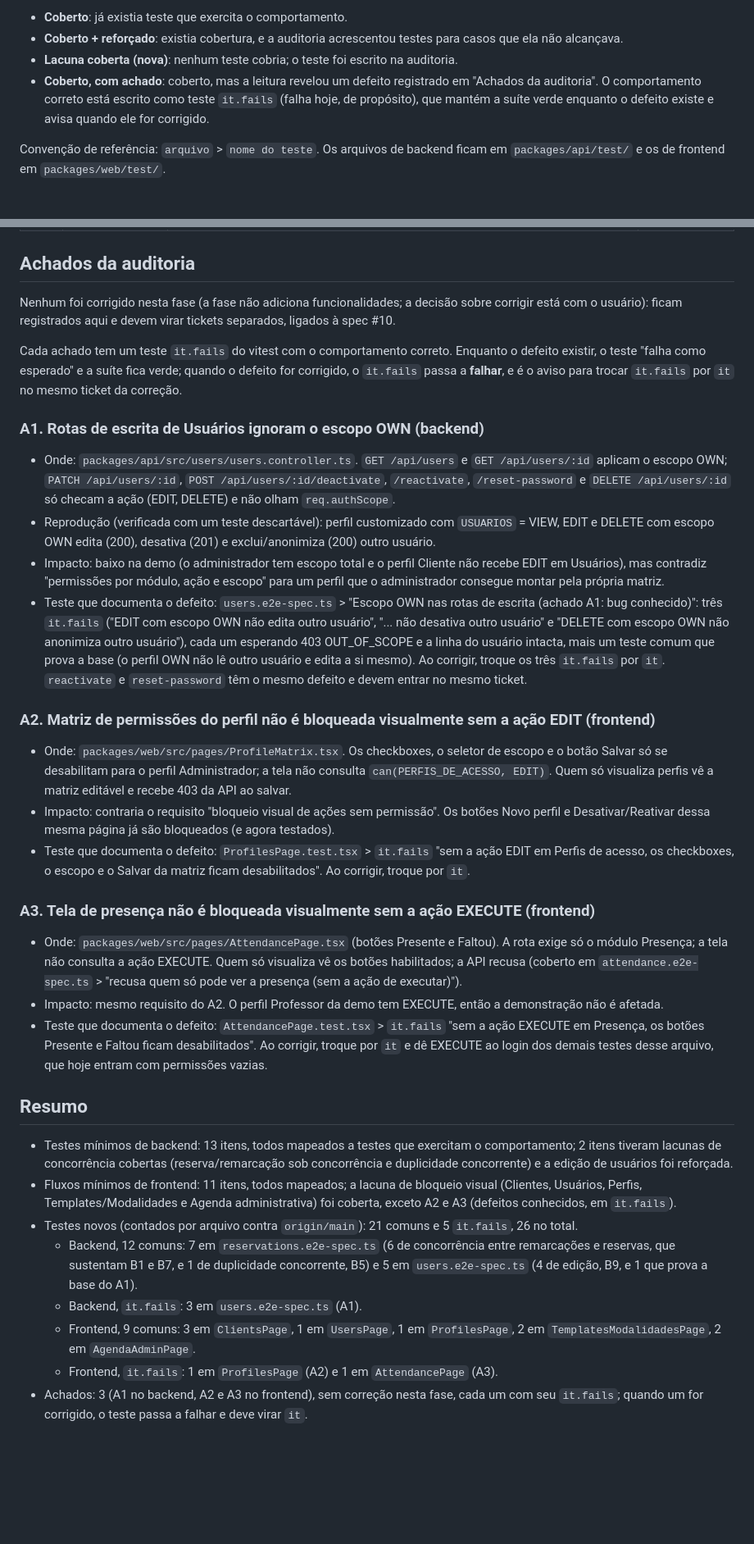
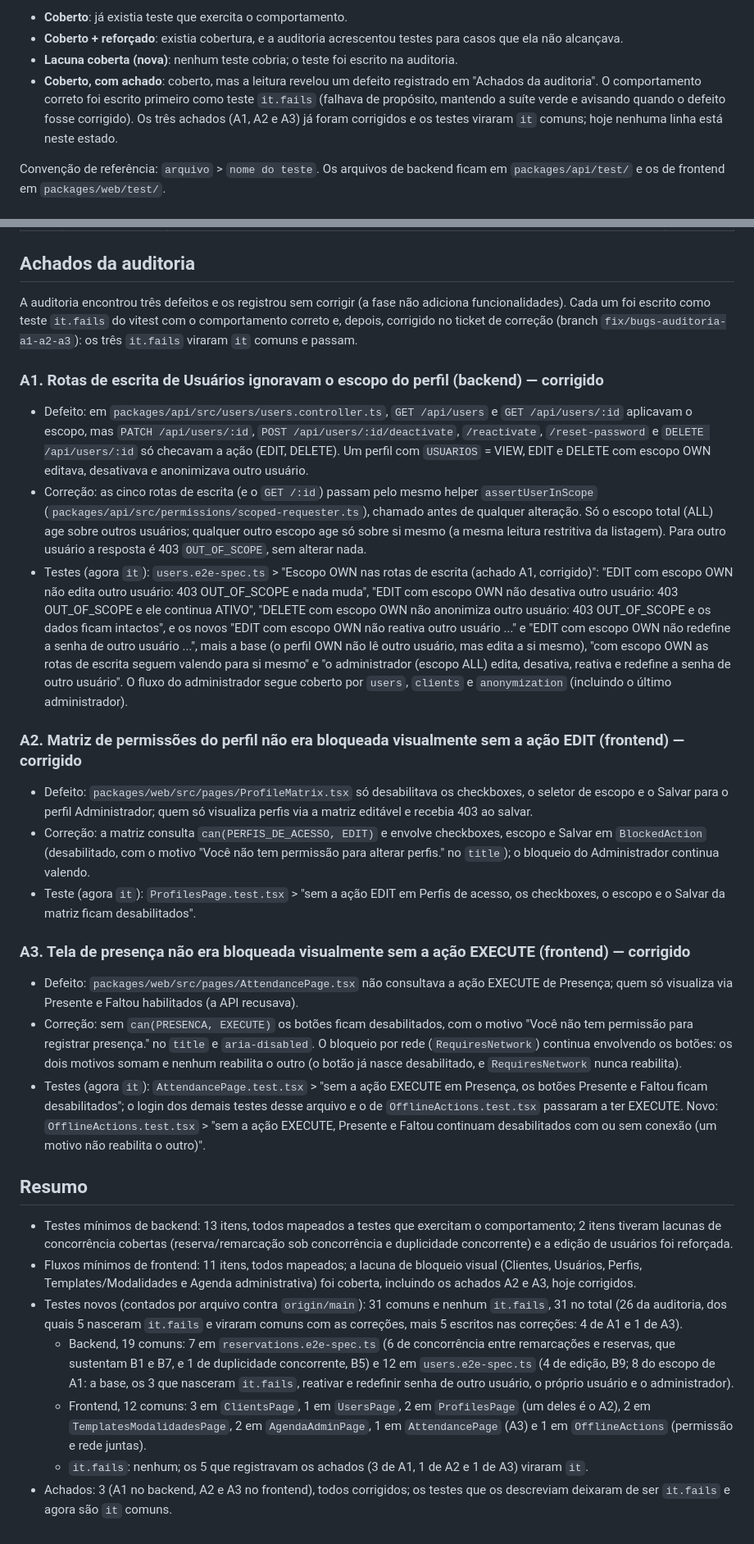
Before and after one commit to GuilhermeFaglioni/fitburn, a Markdown page: docs/test-matrix.md, 2 parts joined by grey strips. Shown at 82% size. GitHub-like rendering; blank space fills up the shorter version.

Commit message:
docs(test-matrix): mark findings A1, A2 and A3 as fixed
Co-Authored-By: Claude Sonnet 5.5 <noreply@anthropic.com>
Claude-Session: https://claude.ai/code/session_01HR4VrEHsvdV5ExNAeQLJJx

```diff
--- a/docs/test-matrix.md
+++ b/docs/test-matrix.md
@@ -12,7 +12,7 @@ Legenda da coluna Status:
 - **Coberto**: já existia teste que exercita o comportamento.
 - **Coberto + reforçado**: existia cobertura, e a auditoria acrescentou testes para casos que ela não alcançava.
 - **Lacuna coberta (nova)**: nenhum teste cobria; o teste foi escrito na auditoria.
-- **Coberto, com achado**: coberto, mas a leitura revelou um defeito registrado em "Achados da auditoria". O comportamento correto está escrito como teste `it.fails` (falha hoje, de propósito), que mantém a suíte verde enquanto o defeito existe e avisa quando ele for corrigido.
+- **Coberto, com achado**: coberto, mas a leitura revelou um defeito registrado em "Achados da auditoria". O comportamento correto foi escrito primeiro como teste `it.fails` (falhava de propósito, mantendo a suíte verde e avisando quando o defeito fosse corrigido). Os três achados (A1, A2 e A3) já foram corrigidos e os testes viraram `it` comuns; hoje nenhuma linha está neste estado.
 
 Convenção de referência: `arquivo` > `nome do teste`. Os arquivos de backend ficam em `packages/api/test/` e os de frontend em `packages/web/test/`.
 
@@ -59,36 +59,32 @@ Convenção de referência: `arquivo` > `nome do teste`. Os arquivos de backend
 
 ## Achados da auditoria
 
-Nenhum foi corrigido nesta fase (a fase não adiciona funcionalidades; a decisão sobre corrigir está com o usuário): ficam registrados aqui e devem virar tickets separados, ligados à spec #10.
+A auditoria encontrou três defeitos e os registrou sem corrigir (a fase não adiciona funcionalidades). Cada um foi escrito como teste `it.fails` do vitest com o comportamento correto e, depois, corrigido no ticket de correção (branch `fix/bugs-auditoria-a1-a2-a3`): os três `it.fails` viraram `it` comuns e passam.
 
-Cada achado tem um teste `it.fails` do vitest com o comportamento correto. Enquanto o defeito existir, o teste "falha como esperado" e a suíte fica verde; quando o defeito for corrigido, o `it.fails` passa a **falhar**, e é o aviso para trocar `it.fails` por `it` no mesmo ticket da correção.
+### A1. Rotas de escrita de Usuários ignoravam o escopo do perfil (backend) — corrigido
 
-### A1. Rotas de escrita de Usuários ignoram o escopo OWN (backend)
+- Defeito: em `packages/api/src/users/users.controller.ts`, `GET /api/users` e `GET /api/users/:id` aplicavam o escopo, mas `PATCH /api/users/:id`, `POST /api/users/:id/deactivate`, `/reactivate`, `/reset-password` e `DELETE /api/users/:id` só checavam a ação (EDIT, DELETE). Um perfil com `USUARIOS` = VIEW, EDIT e DELETE com escopo OWN editava, desativava e anonimizava outro usuário.
+- Correção: as cinco rotas de escrita (e o `GET /:id`) passam pelo mesmo helper `assertUserInScope` (`packages/api/src/permissions/scoped-requester.ts`), chamado antes de qualquer alteração. Só o escopo total (ALL) age sobre outros usuários; qualquer outro escopo age só sobre si mesmo (a mesma leitura restritiva da listagem). Para outro usuário a resposta é 403 `OUT_OF_SCOPE`, sem alterar nada.
+- Testes (agora `it`): `users.e2e-spec.ts` > "Escopo OWN nas rotas de escrita (achado A1, corrigido)": "EDIT com escopo OWN não edita outro usuário: 403 OUT_OF_SCOPE e nada muda", "EDIT com escopo OWN não desativa outro usuário: 403 OUT_OF_SCOPE e ele continua ATIVO", "DELETE com escopo OWN não anonimiza outro usuário: 403 OUT_OF_SCOPE e os dados ficam intactos", e os novos "EDIT com escopo OWN não reativa outro usuário ..." e "EDIT com escopo OWN não redefine a senha de outro usuário ...", mais a base (o perfil OWN não lê outro usuário, mas edita a si mesmo), "com escopo OWN as rotas de escrita seguem valendo para si mesmo" e "o administrador (escopo ALL) edita, desativa, reativa e redefine a senha de outro usuário". O fluxo do administrador segue coberto por `users`, `clients` e `anonymization` (incluindo o último administrador).
 
-- Onde: `packages/api/src/users/users.controller.ts`. `GET /api/users` e `GET /api/users/:id` aplicam o escopo OWN; `PATCH /api/users/:id`, `POST /api/users/:id/deactivate`, `/reactivate`, `/reset-password` e `DELETE /api/users/:id` só checam a ação (EDIT, DELETE) e não olham `req.authScope`.
-- Reprodução (verificada com um teste descartável): perfil customizado com `USUARIOS` = VIEW, EDIT e DELETE com escopo OWN edita (200), desativa (201) e exclui/anonimiza (200) outro usuário.
-- Impacto: baixo na demo (o administrador tem escopo total e o perfil Cliente não recebe EDIT em Usuários), mas contradiz "permissões por módulo, ação e escopo" para um perfil que o administrador consegue montar pela própria matriz.
-- Teste que documenta o defeito: `users.e2e-spec.ts` > "Escopo OWN nas rotas de escrita (achado A1: bug conhecido)": três `it.fails` ("EDIT com escopo OWN não edita outro usuário", "... não desativa outro usuário" e "DELETE com escopo OWN não anonimiza outro usuário"), cada um esperando 403 OUT_OF_SCOPE e a linha do usuário intacta, mais um teste comum que prova a base (o perfil OWN não lê outro usuário e edita a si mesmo). Ao corrigir, troque os três `it.fails` por `it`. `reactivate` e `reset-password` têm o mesmo defeito e devem entrar no mesmo ticket.
+### A2. Matriz de permissões do perfil não era bloqueada visualmente sem a ação EDIT (frontend) — corrigido
 
-### A2. Matriz de permissões do perfil não é bloqueada visualmente sem a ação EDIT (frontend)
+- Defeito: `packages/web/src/pages/ProfileMatrix.tsx` só desabilitava os checkboxes, o seletor de escopo e o Salvar para o perfil Administrador; quem só visualiza perfis via a matriz editável e recebia 403 ao salvar.
+- Correção: a matriz consulta `can(PERFIS_DE_ACESSO, EDIT)` e envolve checkboxes, escopo e Salvar em `BlockedAction` (desabilitado, com o motivo "Você não tem permissão para alterar perfis." no `title`); o bloqueio do Administrador continua valendo.
+- Teste (agora `it`): `ProfilesPage.test.tsx` > "sem a ação EDIT em Perfis de acesso, os checkboxes, o escopo e o Salvar da matriz ficam desabilitados".
 
-- Onde: `packages/web/src/pages/ProfileMatrix.tsx`. Os checkboxes, o seletor de escopo e o botão Salvar só se desabilitam para o perfil Administrador; a tela não consulta `can(PERFIS_DE_ACESSO, EDIT)`. Quem só visualiza perfis vê a matriz editável e recebe 403 da API ao salvar.
-- Impacto: contraria o requisito "bloqueio visual de ações sem permissão". Os botões Novo perfil e Desativar/Reativar dessa mesma página já são bloqueados (e agora testados).
-- Teste que documenta o defeito: `ProfilesPage.test.tsx` > `it.fails` "sem a ação EDIT em Perfis de acesso, os checkboxes, o escopo e o Salvar da matriz ficam desabilitados". Ao corrigir, troque por `it`.
+### A3. Tela de presença não era bloqueada visualmente sem a ação EXECUTE (frontend) — corrigido
 
-### A3. Tela de presença não é bloqueada visualmente sem a ação EXECUTE (frontend)
-
-- Onde: `packages/web/src/pages/AttendancePage.tsx` (botões Presente e Faltou). A rota exige só o módulo Presença; a tela não consulta a ação EXECUTE. Quem só visualiza vê os botões habilitados; a API recusa (coberto em `attendance.e2e-spec.ts` > "recusa quem só pode ver a presença (sem a ação de executar)").
-- Impacto: mesmo requisito do A2. O perfil Professor da demo tem EXECUTE, então a demonstração não é afetada.
-- Teste que documenta o defeito: `AttendancePage.test.tsx` > `it.fails` "sem a ação EXECUTE em Presença, os botões Presente e Faltou ficam desabilitados". Ao corrigir, troque por `it` e dê EXECUTE ao login dos demais testes desse arquivo, que hoje entram com permissões vazias.
+- Defeito: `packages/web/src/pages/AttendancePage.tsx` não consultava a ação EXECUTE de Presença; quem só visualiza via Presente e Faltou habilitados (a API recusava).
+- Correção: sem `can(PRESENCA, EXECUTE)` os botões ficam desabilitados, com o motivo "Você não tem permissão para registrar presença." no `title` e `aria-disabled`. O bloqueio por rede (`RequiresNetwork`) continua envolvendo os botões: os dois motivos somam e nenhum reabilita o outro (o botão já nasce desabilitado, e `RequiresNetwork` nunca reabilita).
+- Testes (agora `it`): `AttendancePage.test.tsx` > "sem a ação EXECUTE em Presença, os botões Presente e Faltou ficam desabilitados"; o login dos demais testes desse arquivo e o de `OfflineActions.test.tsx` passaram a ter EXECUTE. Novo: `OfflineActions.test.tsx` > "sem a ação EXECUTE, Presente e Faltou continuam desabilitados com ou sem conexão (um motivo não reabilita o outro)".
 
 ## Resumo
 
 - Testes mínimos de backend: 13 itens, todos mapeados a testes que exercitam o comportamento; 2 itens tiveram lacunas de concorrência cobertas (reserva/remarcação sob concorrência e duplicidade concorrente) e a edição de usuários foi reforçada.
-- Fluxos mínimos de frontend: 11 itens, todos mapeados; a lacuna de bloqueio visual (Clientes, Usuários, Perfis, Templates/Modalidades e Agenda administrativa) foi coberta, exceto A2 e A3 (defeitos conhecidos, em `it.fails`).
-- Testes novos (contados por arquivo contra `origin/main`): 21 comuns e 5 `it.fails`, 26 no total.
-  - Backend, 12 comuns: 7 em `reservations.e2e-spec.ts` (6 de concorrência entre remarcações e reservas, que sustentam B1 e B7, e 1 de duplicidade concorrente, B5) e 5 em `users.e2e-spec.ts` (4 de edição, B9, e 1 que prova a base do A1).
-  - Backend, `it.fails`: 3 em `users.e2e-spec.ts` (A1).
-  - Frontend, 9 comuns: 3 em `ClientsPage`, 1 em `UsersPage`, 1 em `ProfilesPage`, 2 em `TemplatesModalidadesPage`, 2 em `AgendaAdminPage`.
-  - Frontend, `it.fails`: 1 em `ProfilesPage` (A2) e 1 em `AttendancePage` (A3).
-- Achados: 3 (A1 no backend, A2 e A3 no frontend), sem correção nesta fase, cada um com seu `it.fails`; quando um for corrigido, o teste passa a falhar e deve virar `it`.
+- Fluxos mínimos de frontend: 11 itens, todos mapeados; a lacuna de bloqueio visual (Clientes, Usuários, Perfis, Templates/Modalidades e Agenda administrativa) foi coberta, incluindo os achados A2 e A3, hoje corrigidos.
+- Testes novos (contados por arquivo contra `origin/main`): 31 comuns e nenhum `it.fails`, 31 no total (26 da auditoria, dos quais 5 nasceram `it.fails` e viraram comuns com as correções, mais 5 escritos nas correções: 4 de A1 e 1 de A3).
+  - Backend, 19 comuns: 7 em `reservations.e2e-spec.ts` (6 de concorrência entre remarcações e reservas, que sustentam B1 e B7, e 1 de duplicidade concorrente, B5) e 12 em `users.e2e-spec.ts` (4 de edição, B9; 8 do escopo de A1: a base, os 3 que nasceram `it.fails`, reativar e redefinir senha de outro usuário, o próprio usuário e o administrador).
+  - Frontend, 12 comuns: 3 em `ClientsPage`, 1 em `UsersPage`, 2 em `ProfilesPage` (um deles é o A2), 2 em `TemplatesModalidadesPage`, 2 em `AgendaAdminPage`, 1 em `AttendancePage` (A3) e 1 em `OfflineActions` (permissão e rede juntas).
+  - `it.fails`: nenhum; os 5 que registravam os achados (3 de A1, 1 de A2 e 1 de A3) viraram `it`.
+- Achados: 3 (A1 no backend, A2 e A3 no frontend), todos corrigidos; os testes que os descreviam deixaram de ser `it.fails` e agora são `it` comuns.
```
Also changed, not shown: other parts of docs/test-matrix.md (+2 -2 lines).
